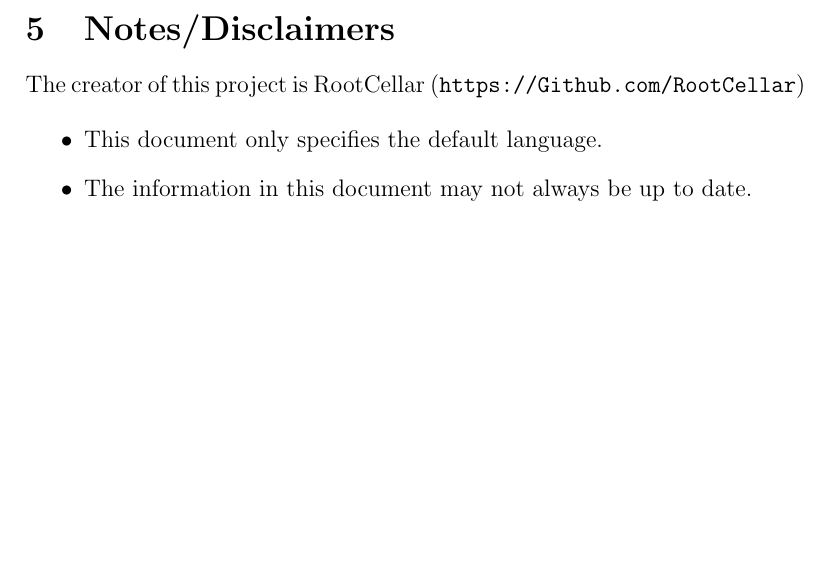
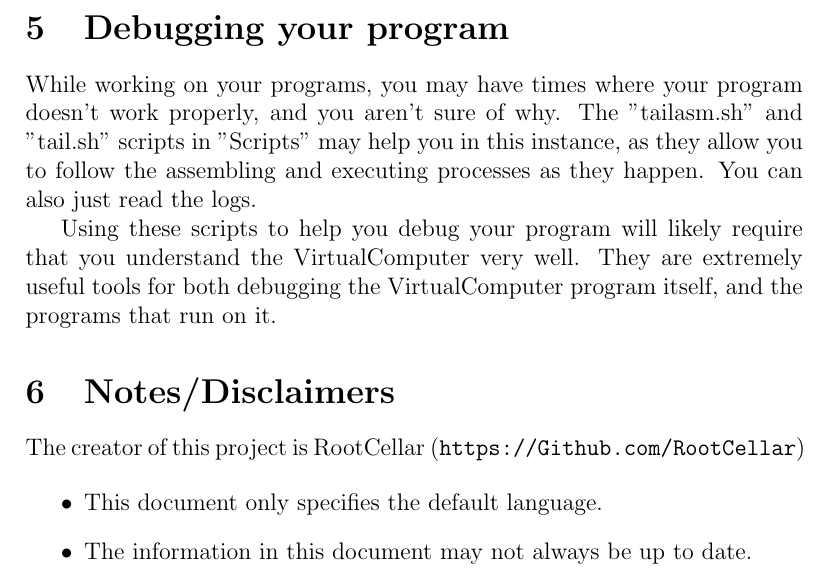
Before and after one commit to RootCellar/VirtualComputer, a LaTeX document (Docs/VirtualComputer.tex): part of page 5 of 5, cut at the place of the change, the shorter picture padded with empty space. Compiled offline with pdfLaTeX.

Commit message:
section on debugging

```diff
--- a/Docs/VirtualComputer.tex
+++ b/Docs/VirtualComputer.tex
@@ -194,6 +194,17 @@ DISPLOC: Display data at a location (register/RAM)
 
 \end{itemize}
 
+\section{Debugging your program}
+
+While working on your programs, you may have times where your program doesn't work properly,
+and you aren't sure of why. The "tailasm.sh" and "tail.sh" scripts in "Scripts" may help you
+in this instance, as they allow you to follow the assembling and executing processes as they
+happen. You can also just read the logs.
+
+Using these scripts to help you debug your program will likely require that you understand
+the VirtualComputer very well. They are extremely useful tools for both debugging the
+VirtualComputer program itself, and the programs that run on it.
+
 \section{Notes/Disclaimers}
 
 The creator of this project is RootCellar (\url{https://Github.com/RootCellar})
```
